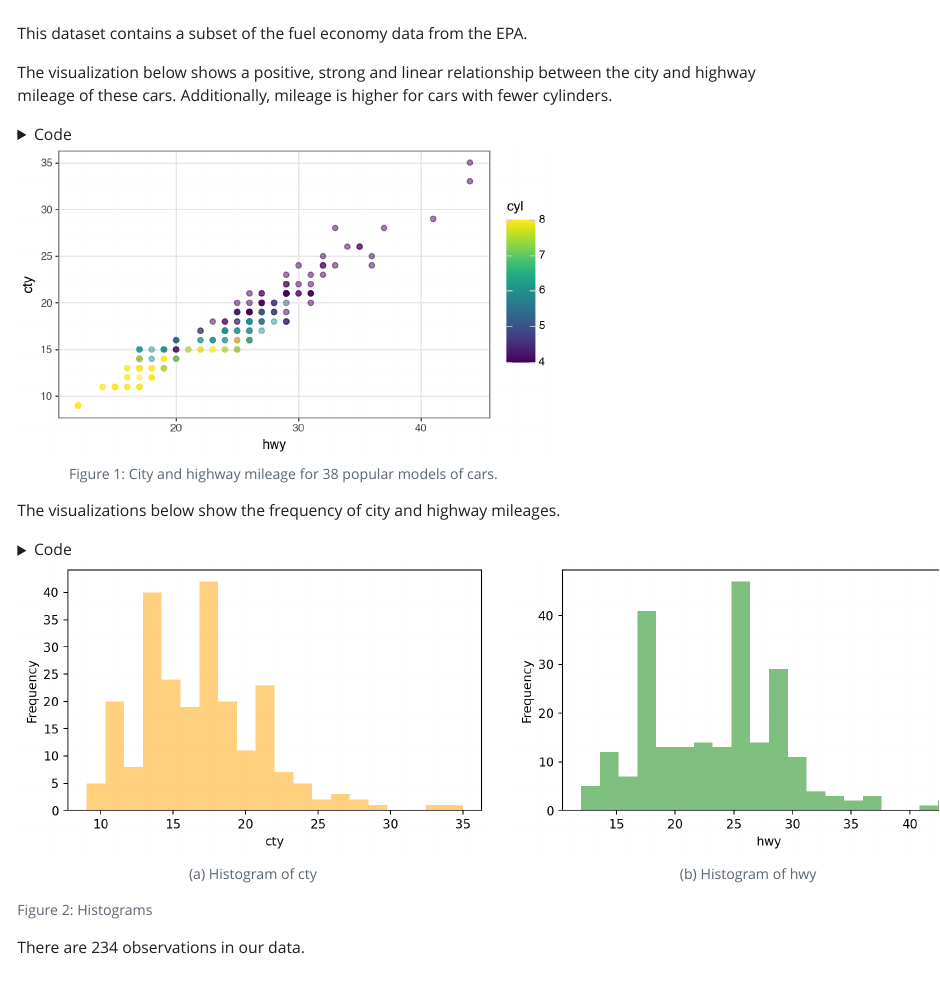
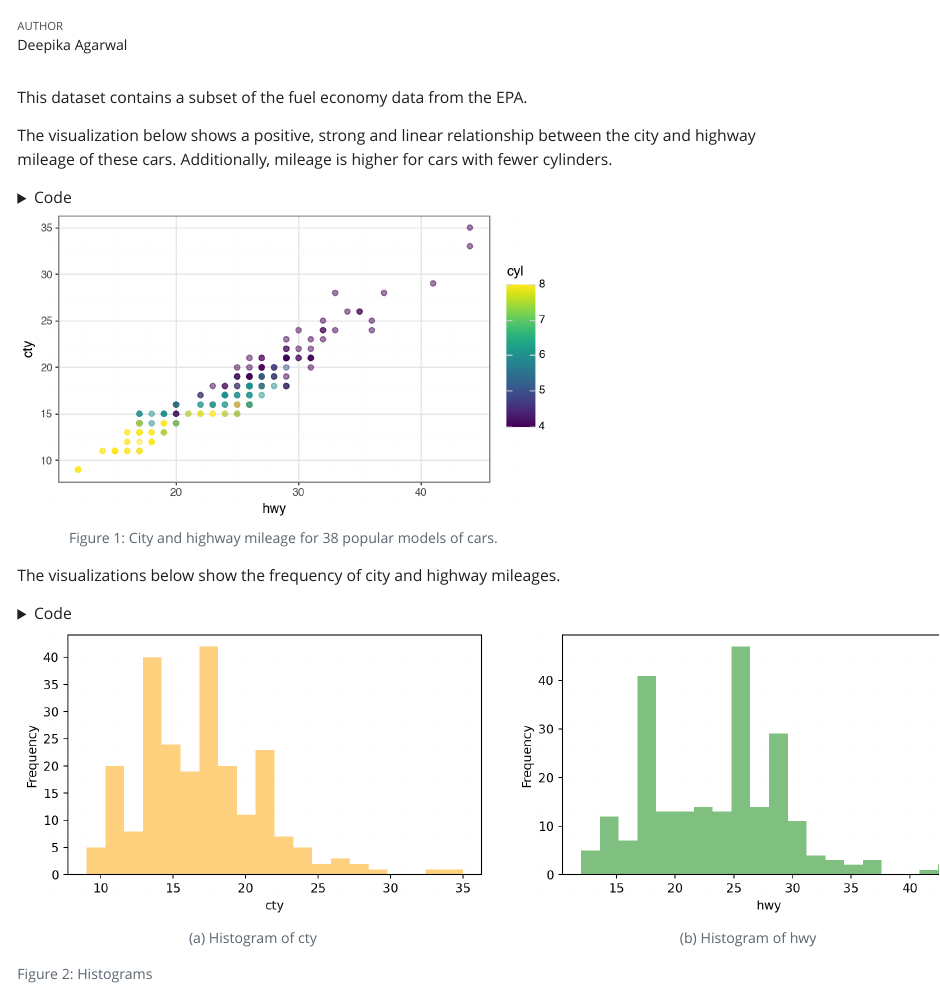
Before and after one commit to deepikaagarwal02/Lab0_Assignment, a Quarto document (computations.qmd): the page in a window 1100 px wide, from its top. The pictures show the output file computations.html that the author committed with the source, opened offline; Quarto's library style sheets are replaced by a plain one without menus.

Commit message:
Added Author name

```diff
--- a/computations.qmd
+++ b/computations.qmd
@@ -1,5 +1,6 @@
 ---
 title: Quarto Computations
+author: "Deepika Agarwal"
 echo: false
 fig-height: 3.5
 fig-width: 6
```
Also changed, not shown: computations.html.
